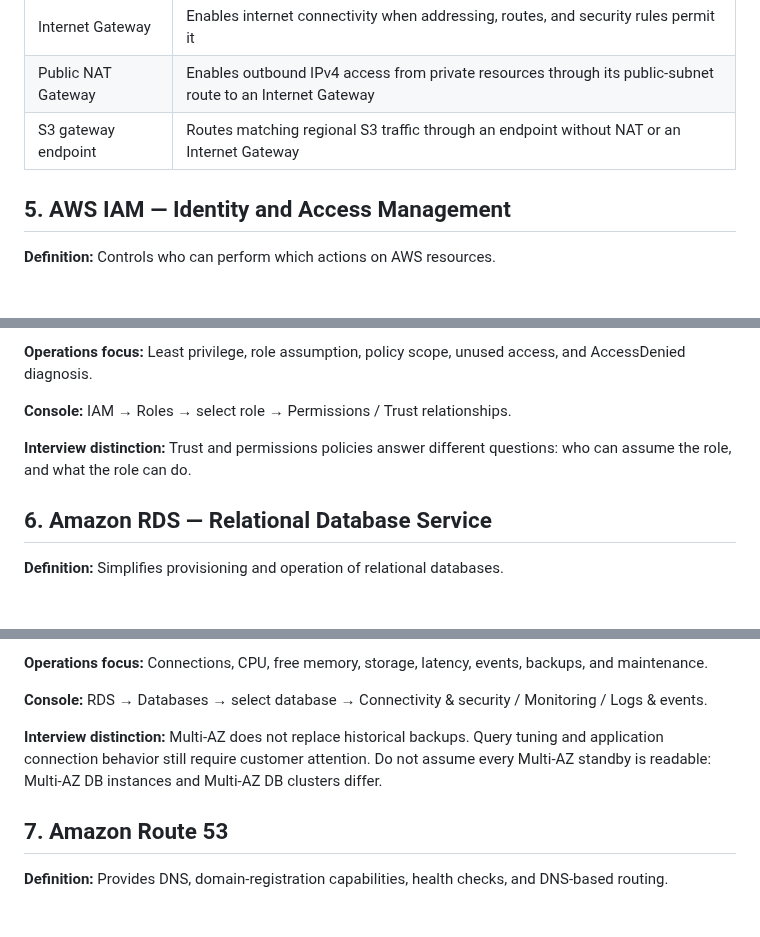
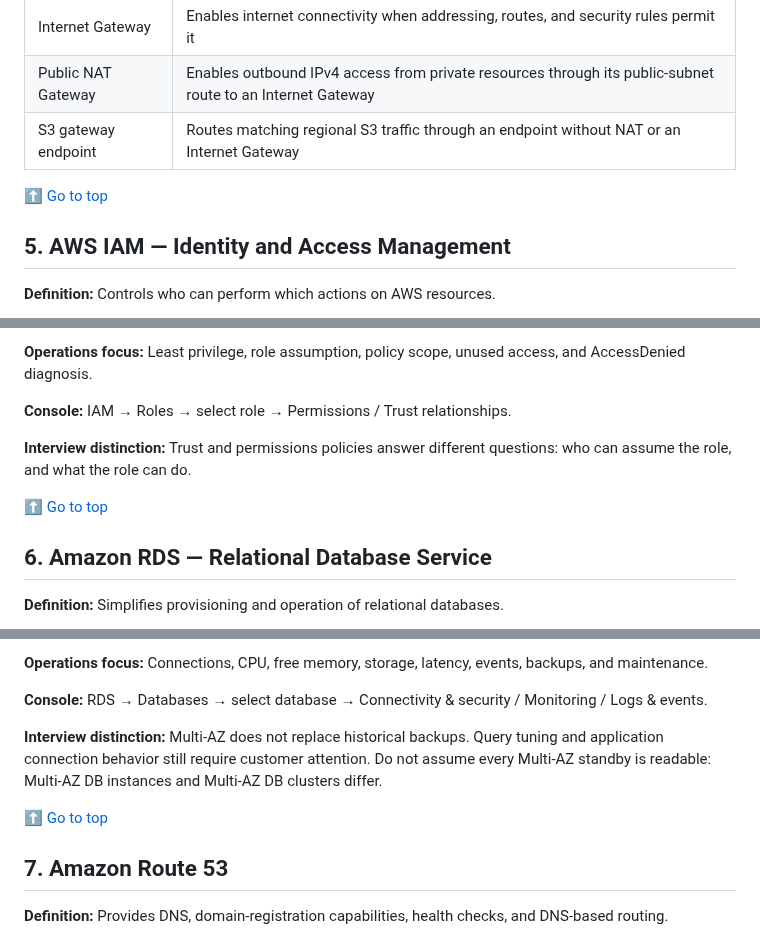
Before and after one commit to Olalekog/learning, a Markdown page: Interviews/Entergy/Entergy_AWS_Services_Features_and_Characteristics.md, 3 parts joined by grey strips. Drawn GitHub-style; blank space fills up the shorter version.

```diff
--- a/Interviews/Entergy/Entergy_AWS_Services_Features_and_Characteristics.md
+++ b/Interviews/Entergy/Entergy_AWS_Services_Features_and_Characteristics.md
@@ -116,6 +148,8 @@ Console labels and feature availability can vary. Confirm account and Region bef
 | Public NAT Gateway | Enables outbound IPv4 access from private resources through its public-subnet route to an Internet Gateway |
 | S3 gateway endpoint | Routes matching regional S3 traffic through an endpoint without NAT or an Internet Gateway |
 
+[⬆ Go to top](#top)
+
 ## 5. AWS IAM — Identity and Access Management
 
 **Definition:** Controls who can perform which actions on AWS resources.
@@ -137,6 +171,8 @@ Console labels and feature availability can vary. Confirm account and Region bef
 
 **Interview distinction:** Trust and permissions policies answer different questions: who can assume the role, and what the role can do.
 
+[⬆ Go to top](#top)
+
 ## 6. Amazon RDS — Relational Database Service
 
 **Definition:** Simplifies provisioning and operation of relational databases.
@@ -157,6 +193,8 @@ Console labels and feature availability can vary. Confirm account and Region bef
 
 **Interview distinction:** Multi-AZ does not replace historical backups. Query tuning and application connection behavior still require customer attention. Do not assume every Multi-AZ standby is readable: Multi-AZ DB instances and Multi-AZ DB clusters differ.
 
+[⬆ Go to top](#top)
+
 ## 7. Amazon Route 53
 
 **Definition:** Provides DNS, domain-registration capabilities, health checks, and DNS-based routing.
```
Also changed, not shown: other parts of Interviews/Entergy/Entergy_AWS_Services_Features_and_Characteristics.md (+52 -0 lines).
